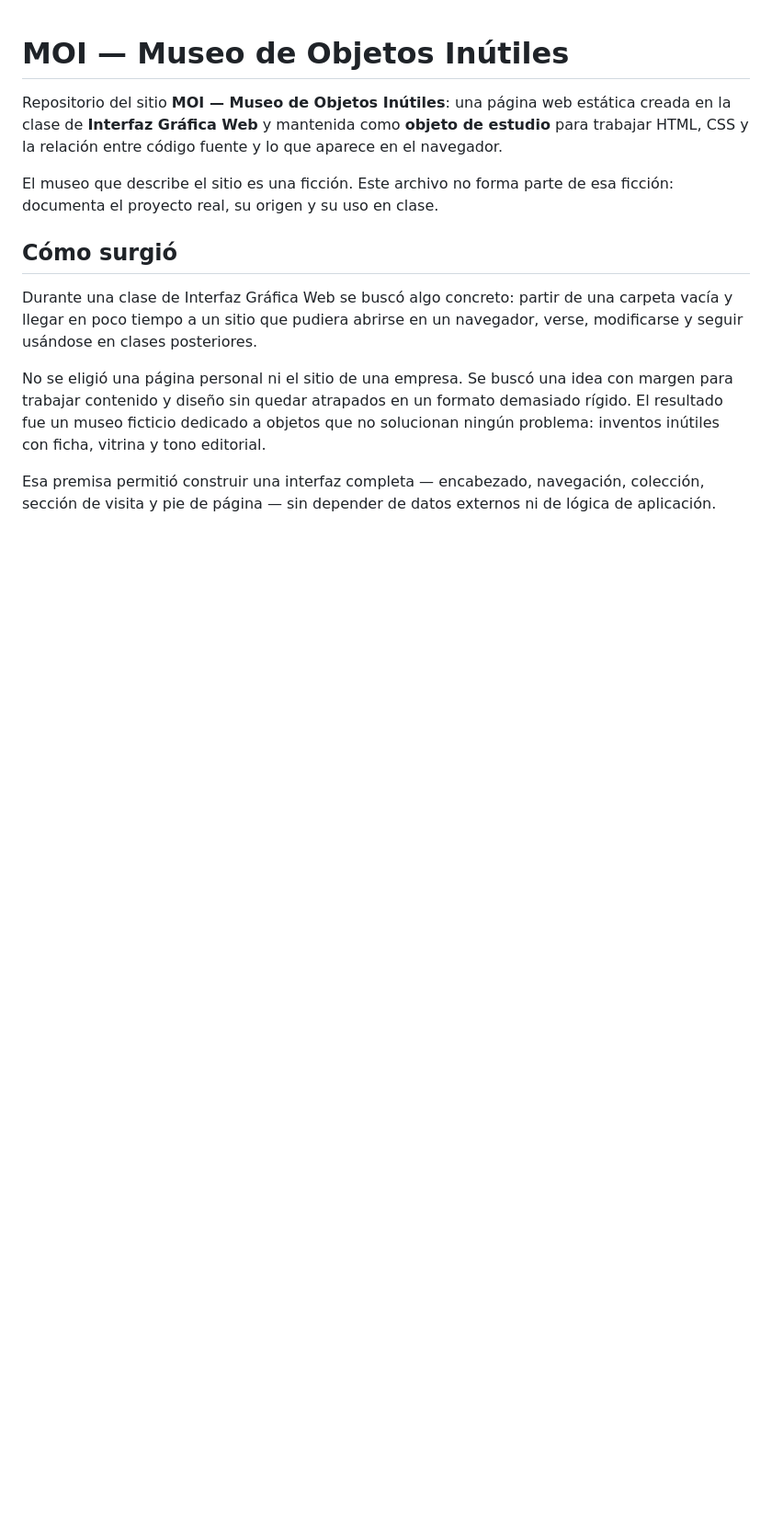
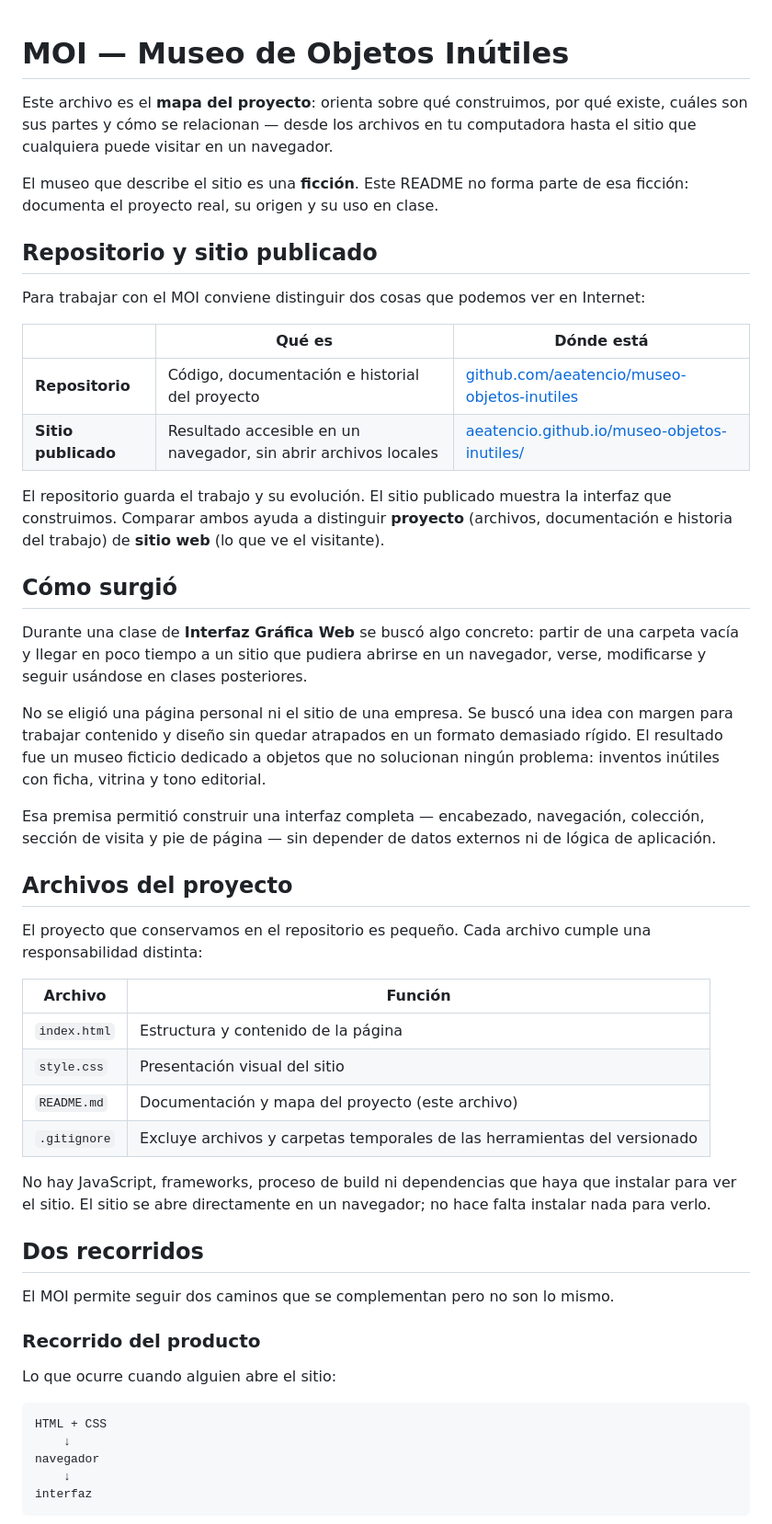
Before and after one commit to aeatencio/museo-objetos-inutiles, a Markdown page: README.md, the part around one of its changes. Shown at 92% size. Rendered like a GitHub page; blank space fills up the shorter version.

````diff
--- a/README.md
+++ b/README.md
@@ -1,14 +1,54 @@
 # MOI — Museo de Objetos Inútiles
 
-Repositorio del sitio **MOI — Museo de Objetos Inútiles**: una página web estática creada en la clase de **Interfaz Gráfica Web** y mantenida como **objeto de estudio** para trabajar HTML, CSS y la relación entre código fuente y lo que aparece en el navegador.
+Este archivo es el **mapa del proyecto**: orienta sobre qué construimos, por qué existe, cuáles son sus partes y cómo se relacionan — desde los archivos en tu computadora hasta el sitio que cualquiera puede visitar en un navegador.
 
-El museo que describe el sitio es una ficción. Este archivo no forma parte de esa ficción: documenta el proyecto real, su origen y su uso en clase.
+El museo que describe el sitio es una **ficción**. Este README no forma parte de esa ficción: documenta el proyecto real, su origen y su uso en clase.
+
+## Repositorio y sitio publicado
+
+Para trabajar con el MOI conviene distinguir dos cosas que podemos ver en Internet:
+
+| | Qué es | Dónde está |
+|---|--------|------------|
+| **Repositorio** | Código, documentación e historial del proyecto | [github.com/aeatencio/museo-objetos-inutiles](https://github.com/aeatencio/museo-objetos-inutiles) |
+| **Sitio publicado** | Resultado accesible en un navegador, sin abrir archivos locales | [aeatencio.github.io/museo-objetos-inutiles/](https://aeatencio.github.io/museo-objetos-inutiles/) |
+
+El repositorio guarda el trabajo y su evolución. El sitio publicado muestra la interfaz que construimos. Comparar ambos ayuda a distinguir **proyecto** (archivos, documentación e historia del trabajo) de **sitio web** (lo que ve el visitante).
 
 ## Cómo surgió
 
-Durante una clase de Interfaz Gráfica Web se buscó algo concreto: partir de una carpeta vacía y llegar en poco tiempo a un sitio que pudiera abrirse en un navegador, verse, modificarse y seguir usándose en clases posteriores.
+Durante una clase de **Interfaz Gráfica Web** se buscó algo concreto: partir de una carpeta vacía y llegar en poco tiempo a un sitio que pudiera abrirse en un navegador, verse, modificarse y seguir usándose en clases posteriores.
 
 No se eligió una página personal ni el sitio de una empresa. Se buscó una idea con margen para trabajar contenido y diseño sin quedar atrapados en un formato demasiado rígido. El resultado fue un museo ficticio dedicado a objetos que no solucionan ningún problema: inventos inútiles con ficha, vitrina y tono editorial.
 
 Esa premisa permitió construir una interfaz completa — encabezado, navegación, colección, sección de visita y pie de página — sin depender de datos externos ni de lógica de aplicación.
 
+## Archivos del proyecto
+
+El proyecto que conservamos en el repositorio es pequeño. Cada archivo cumple una responsabilidad distinta:
+
+| Archivo | Función |
+|---------|---------|
+| `index.html` | Estructura y contenido de la página |
+| `style.css` | Presentación visual del sitio |
+| `README.md` | Documentación y mapa del proyecto (este archivo) |
+| `.gitignore` | Excluye archivos y carpetas temporales de las herramientas del versionado |
+
+No hay JavaScript, frameworks, proceso de build ni dependencias que haya que instalar para ver el sitio. El sitio se abre directamente en un navegador; no hace falta instalar nada para verlo.
+
+## Dos recorridos
+
+El MOI permite seguir dos caminos que se complementan pero no son lo mismo.
+
+### Recorrido del producto
+
+Lo que ocurre cuando alguien abre el sitio:
+
+```text
+HTML + CSS
+    ↓
+navegador
+    ↓
+interfaz
+```
+
````
Also changed, not shown: other parts of README.md (+44 -45 lines).
